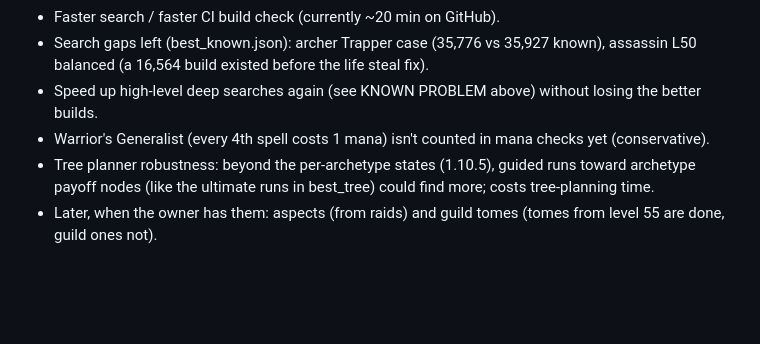
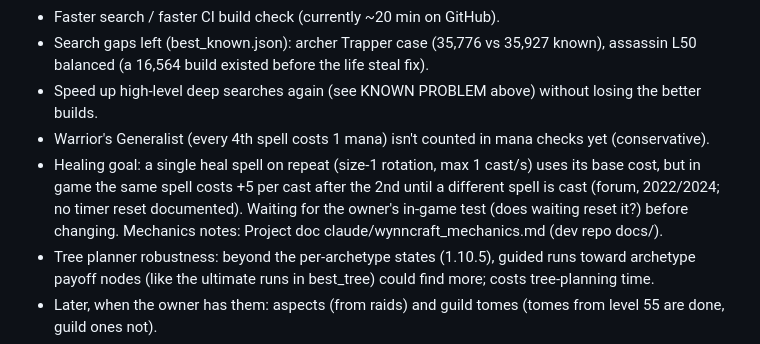
Before and after one commit to Petereta7/wynn-build-helper, a Markdown page: CLAUDE.md, the part around the change. Rendered like a GitHub page; blank space fills up the shorter version.

Commit message:
Notes: healing repeat-cast cost question, mechanics reference [skip ci]
Co-Authored-By: Claude Opus 5.5 <noreply@anthropic.com>
Claude-Session: https://claude.ai/code/session_016C36URfjhYZMA986chFsV4

```diff
--- a/CLAUDE.md
+++ b/CLAUDE.md
@@ -318,6 +318,10 @@ Measured deep search on the owner's PC (1.6 -> 1.7): Warrior L106 7.0 -> 4.1 min
   build existed before the life steal fix).
 - Speed up high-level deep searches again (see KNOWN PROBLEM above) without losing the better builds.
 - Warrior's Generalist (every 4th spell costs 1 mana) isn't counted in mana checks yet (conservative).
+- Healing goal: a single heal spell on repeat (size-1 rotation, max 1 cast/s) uses its base cost, but in game the same
+  spell costs +5 per cast after the 2nd until a different spell is cast (forum, 2022/2024; no timer reset documented).
+  Waiting for the owner's in-game test (does waiting reset it?) before changing. Mechanics notes: Project doc
+  claude/wynncraft_mechanics.md (dev repo docs/).
 - Tree planner robustness: beyond the per-archetype states (1.10.5), guided runs toward archetype payoff nodes (like
   the ultimate runs in best_tree) could find more; costs tree-planning time.
 - Later, when the owner has them: aspects (from raids) and guild tomes (tomes from level 55 are done, guild ones not).
```
